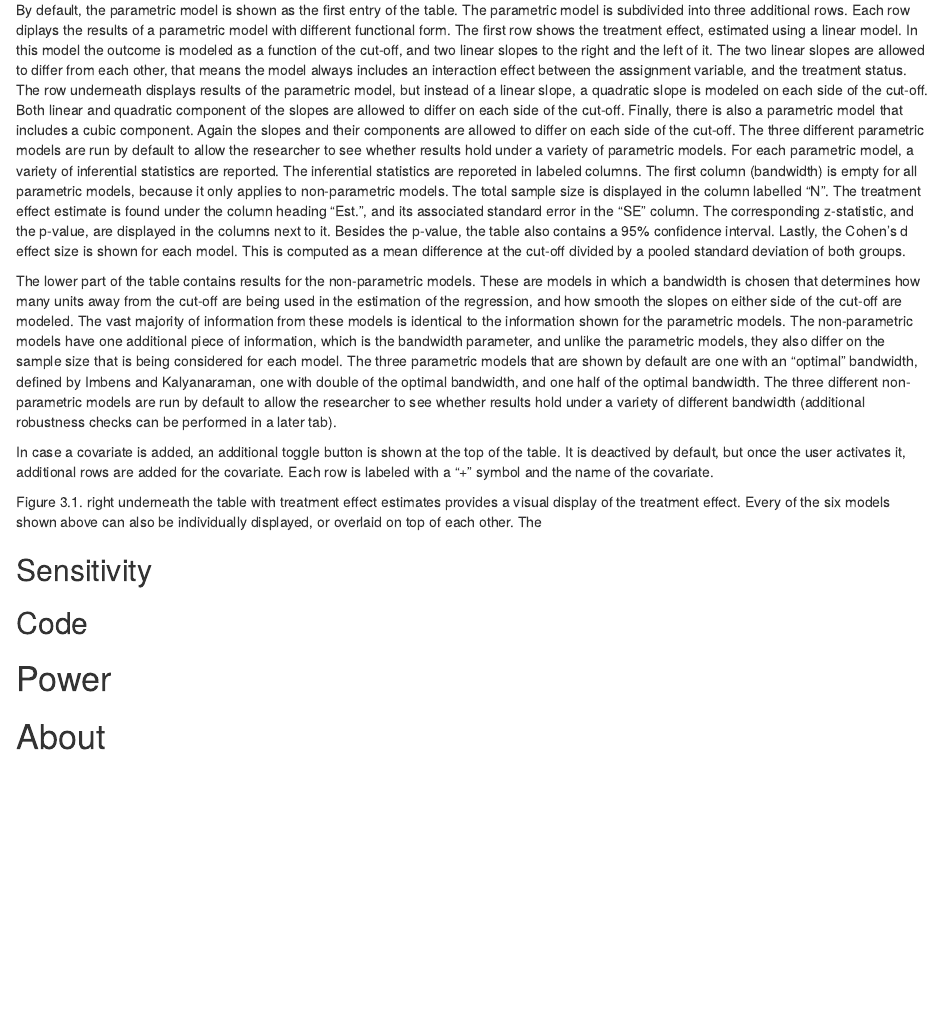
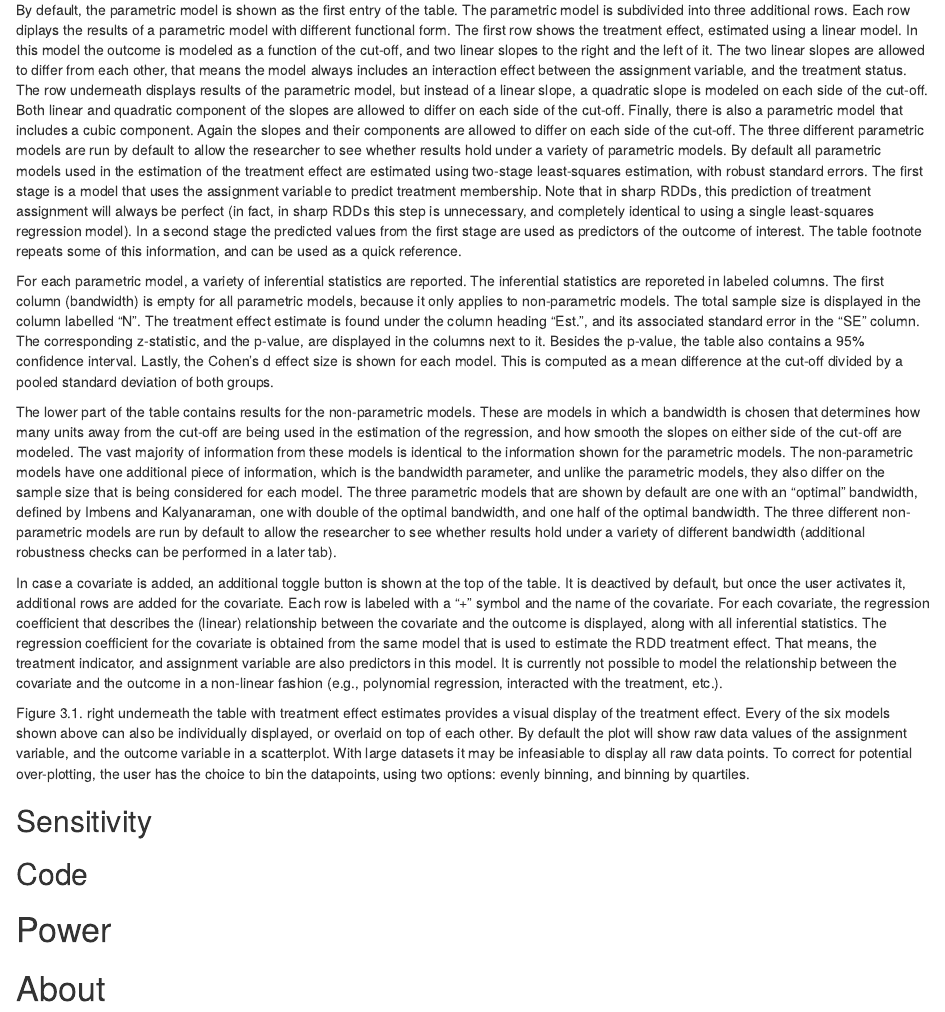
Before and after one commit to felixthoemmes/rddapp, an R Markdown document (inst/shinyrdd/help/help_page.Rmd): the page in a window 1100 px wide, from 4230 px down. Rendered offline with R 4.5, knitr and Pandoc, with nearby package versions.

Commit message:
Update help_page.Rmd

```diff
--- a/inst/shinyrdd/help/help_page.Rmd
+++ b/inst/shinyrdd/help/help_page.Rmd
@@ -110,14 +110,15 @@ Because the table automatically adjusts based on the particular design, we divid
 ### Sharp RDD with a single assignment (with or without covariates)
 In the case of sharp RDD with a single assignment, Table 3.1. displays the treatment effect estimates for the parametric model (global model), and the non-parametric model (local model). Each one of them can be toggled off by the user.
 
-By default, the parametric model is shown as the first entry of the table. The parametric model is subdivided into three additional rows. Each row diplays the results of a parametric model with different functional form. The first row shows the treatment effect, estimated using a linear model. In this model the outcome is modeled as a function of the cut-off, and two linear slopes to the right and the left of it. The two linear slopes are allowed to differ from each other, that means the model always includes an interaction effect between the assignment variable, and the treatment status. The row underneath displays results of the parametric model, but instead of a linear slope, a quadratic slope is modeled on each side of the cut-off. Both linear and quadratic component of the slopes are allowed to differ on each side of the cut-off. Finally, there is also a parametric model that includes a cubic component. Again the slopes and their components are allowed to differ on each side of the cut-off. The three different parametric models are run by default to allow the researcher to see whether results hold under a variety of parametric models.
+By default, the parametric model is shown as the first entry of the table. The parametric model is subdivided into three additional rows. Each row diplays the results of a parametric model with different functional form. The first row shows the treatment effect, estimated using a linear model. In this model the outcome is modeled as a function of the cut-off, and two linear slopes to the right and the left of it. The two linear slopes are allowed to differ from each other, that means the model always includes an interaction effect between the assignment variable, and the treatment status. The row underneath displays results of the parametric model, but instead of a linear slope, a quadratic slope is modeled on each side of the cut-off. Both linear and quadratic component of the slopes are allowed to differ on each side of the cut-off. Finally, there is also a parametric model that includes a cubic component. Again the slopes and their components are allowed to differ on each side of the cut-off. The three different parametric models are run by default to allow the researcher to see whether results hold under a variety of parametric models. By default all parametric models used in the estimation of the treatment effect are estimated using two-stage least-squares estimation, with robust standard errors. The first stage is a model that uses the assignment variable to predict treatment membership. Note that in sharp RDDs, this prediction of treatment assignment will always be perfect (in fact, in sharp RDDs this step is unnecessary, and completely identical to using a single least-squares regression model). In a second stage the predicted values from the first stage are used as predictors of the outcome of interest. The table footnote repeats some of this information, and can be used as a quick reference.
+
 For each parametric model, a variety of inferential statistics are reported. The inferential statistics are reporeted in labeled columns. The first column (bandwidth) is empty for all parametric models, because it only applies to non-parametric models. The total sample size is displayed in the column labelled "N". The treatment effect estimate is found under the column heading "Est.", and its associated standard error in the "SE" column. The corresponding z-statistic, and the p-value, are displayed in the columns next to it. Besides the p-value, the table also contains a 95% confidence interval. Lastly, the Cohen's d effect size is shown for each model. This is computed as a mean difference at the cut-off divided by a pooled standard deviation of both groups.
 
 The lower part of the table contains results for the non-parametric models. These are models in which a bandwidth is chosen that determines how many units away from the cut-off are being used in the estimation of the regression, and how smooth the slopes on either side of the cut-off are modeled. The vast majority of information from these models is identical to the information shown for the parametric models. The non-parametric models have one additional piece of information, which is the bandwidth parameter, and unlike the parametric models, they also differ on the sample size that is being considered for each model. The three parametric models that are shown by default are one with an "optimal" bandwidth, defined by Imbens and Kalyanaraman, one with double of the optimal bandwidth, and one half of the optimal bandwidth. The three different non-parametric models are run by default to allow the researcher to see whether results hold under a variety of different bandwidth (additional robustness checks can be performed in a later tab).
 
-In case a covariate is added, an additional toggle button is shown at the top of the table. It is deactived by default, but once the user activates it, additional rows are added for the covariate. Each row is labeled with a "+" symbol and the name of the covariate.
+In case a covariate is added, an additional toggle button is shown at the top of the table. It is deactived by default, but once the user activates it, additional rows are added for the covariate. Each row is labeled with a "+" symbol and the name of the covariate. For each covariate, the regression coefficient that describes the (linear) relationship between the covariate and the outcome is displayed, along with all inferential statistics. The regression coefficient for the covariate is obtained from the same model that is used to estimate the RDD treatment effect. That means, the treatment indicator, and assignment variable are also predictors in this model. It is currently not possible to model the relationship between the covariate and the outcome in a non-linear fashion (e.g., polynomial regression, interacted with the treatment, etc.).
 
-Figure 3.1. right underneath the table with treatment effect estimates provides a visual display of the treatment effect. Every of the six models shown above can also be individually displayed, or overlaid on top of each other. The
+Figure 3.1. right underneath the table with treatment effect estimates provides a visual display of the treatment effect. Every of the six models shown above can also be individually displayed, or overlaid on top of each other. By default the plot will show raw data values of the assignment variable, and the outcome variable in a scatterplot. With large datasets it may be infeasiable to display all raw data points. To correct for potential over-plotting, the user has the choice to bin the datapoints, using two options: evenly binning, and binning by quartiles.
 
 
 
```
